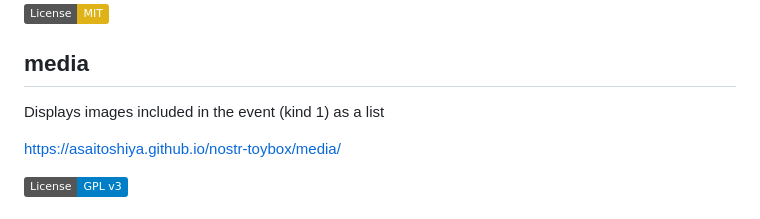
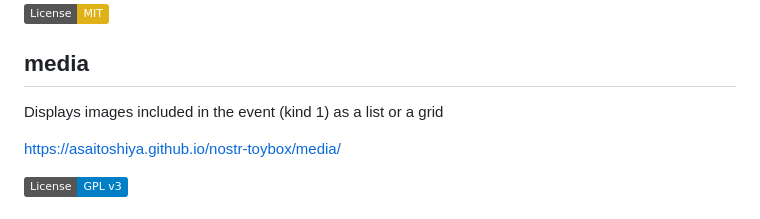
Before and after one commit to AsaiToshiya/nostr-toybox, a Markdown page: README.md, the part around the change. Rendered like a GitHub page; badges without logos.

Commit message:
Enhance media display description in README
Updated description of media display format.

```diff
--- a/README.md
+++ b/README.md
@@ -58,7 +58,7 @@ The day you joined Nostr
 
 ## media
 
-Displays images included in the event (kind 1) as a list
+Displays images included in the event (kind 1) as a list or a grid
 
 [https://asaitoshiya.github.io/nostr-toybox/media/](https://asaitoshiya.github.io/nostr-toybox/media/)
 
```
